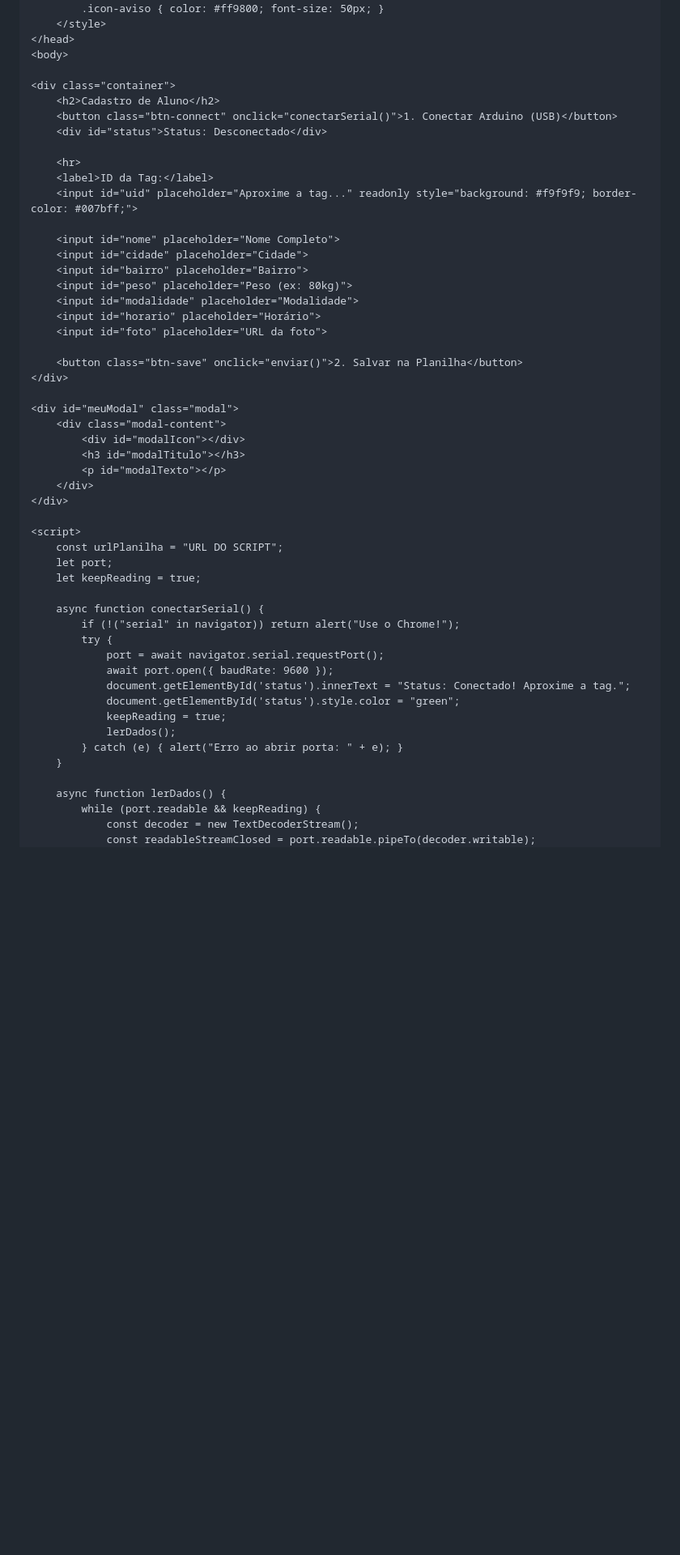
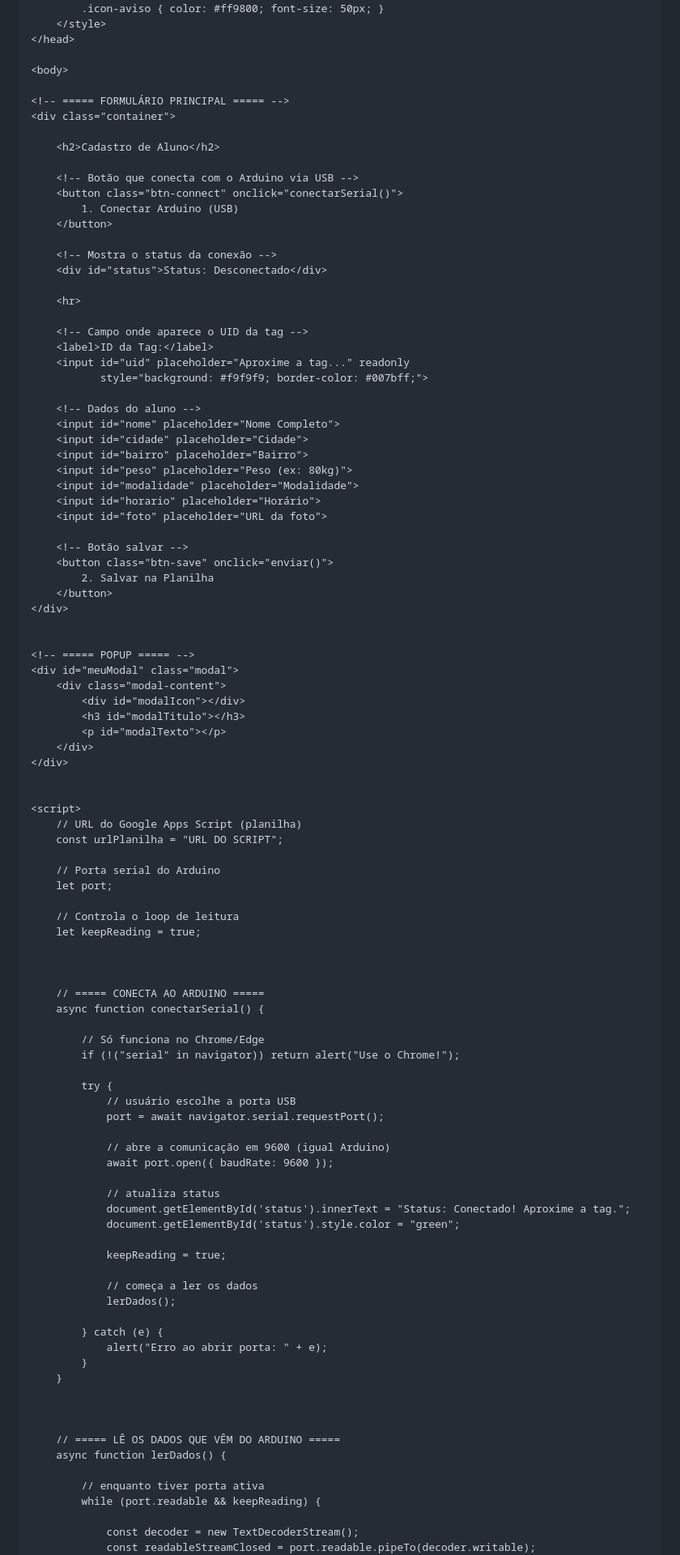
Before and after one commit to maxsoares001/cadastrodealunosarduino, a Markdown page: README.md, the part around one of its changes. Shown at 81% size. Rendered like a GitHub page; blank space fills up the shorter version.

```diff
--- a/README.md
+++ b/README.md
@@ -53,17 +152,30 @@ uma pequena academia de bairro que precisava de um sistema assim, de controle.
         .icon-aviso { color: #ff9800; font-size: 50px; }
     </style>
 </head>
+
 <body>
 
+<!-- ===== FORMULÁRIO PRINCIPAL ===== -->
 <div class="container">
+
     <h2>Cadastro de Aluno</h2>
-    <button class="btn-connect" onclick="conectarSerial()">1. Conectar Arduino (USB)</button>
+
+    <!-- Botão que conecta com o Arduino via USB -->
+    <button class="btn-connect" onclick="conectarSerial()">
+        1. Conectar Arduino (USB)
+    </button>
+
+    <!-- Mostra o status da conexão -->
     <div id="status">Status: Desconectado</div>
 
     <hr>
+
+    <!-- Campo onde aparece o UID da tag -->
     <label>ID da Tag:</label>
-    <input id="uid" placeholder="Aproxime a tag..." readonly style="background: #f9f9f9; border-color: #007bff;">
+    <input id="uid" placeholder="Aproxime a tag..." readonly
+           style="background: #f9f9f9; border-color: #007bff;">
 
+    <!-- Dados do aluno -->
     <input id="nome" placeholder="Nome Completo">
     <input id="cidade" placeholder="Cidade">
     <input id="bairro" placeholder="Bairro">
@@ -72,9 +184,14 @@ uma pequena academia de bairro que precisava de um sistema assim, de controle.
     <input id="horario" placeholder="Horário">
     <input id="foto" placeholder="URL da foto">
 
-    <button class="btn-save" onclick="enviar()">2. Salvar na Planilha</button>
+    <!-- Botão salvar -->
+    <button class="btn-save" onclick="enviar()">
+        2. Salvar na Planilha
+    </button>
 </div>
 
+
+<!-- ===== POPUP ===== -->
 <div id="meuModal" class="modal">
     <div class="modal-content">
         <div id="modalIcon"></div>
@@ -83,25 +200,54 @@ uma pequena academia de bairro que precisava de um sistema assim, de controle.
     </div>
 </div>
 
+
 <script>
+    // URL do Google Apps Script (planilha)
     const urlPlanilha = "URL DO SCRIPT";
+
+    // Porta serial do Arduino
     let port;
+
+    // Controla o loop de leitura
     let keepReading = true;
 
+
+
+    // ===== CONECTA AO ARDUINO =====
     async function conectarSerial() {
+
+        // Só funciona no Chrome/Edge
         if (!("serial" in navigator)) return alert("Use o Chrome!");
+
         try {
+            // usuário escolhe a porta USB
             port = await navigator.serial.requestPort();
+
+            // abre a comunicação em 9600 (igual Arduino)
             await port.open({ baudRate: 9600 });
+
+            // atualiza status
             document.getElementById('status').innerText = "Status: Conectado! Aproxime a tag.";
             document.getElementById('status').style.color = "green";
+
             keepReading = true;
+
+            // começa a ler os dados
             lerDados();
-        } catch (e) { alert("Erro ao abrir porta: " + e); }
+
+        } catch (e) {
+            alert("Erro ao abrir porta: " + e);
+        }
     }
 
+
+
+    // ===== LÊ OS DADOS QUE VÊM DO ARDUINO =====
     async function lerDados() {
+
+        // enquanto tiver porta ativa
         while (port.readable && keepReading) {
+
             const decoder = new TextDecoderStream();
             const readableStreamClosed = port.readable.pipeTo(decoder.writable);
             const reader = decoder.readable.getReader();
```
Also changed, not shown: other parts of README.md (+180 -57 lines).
